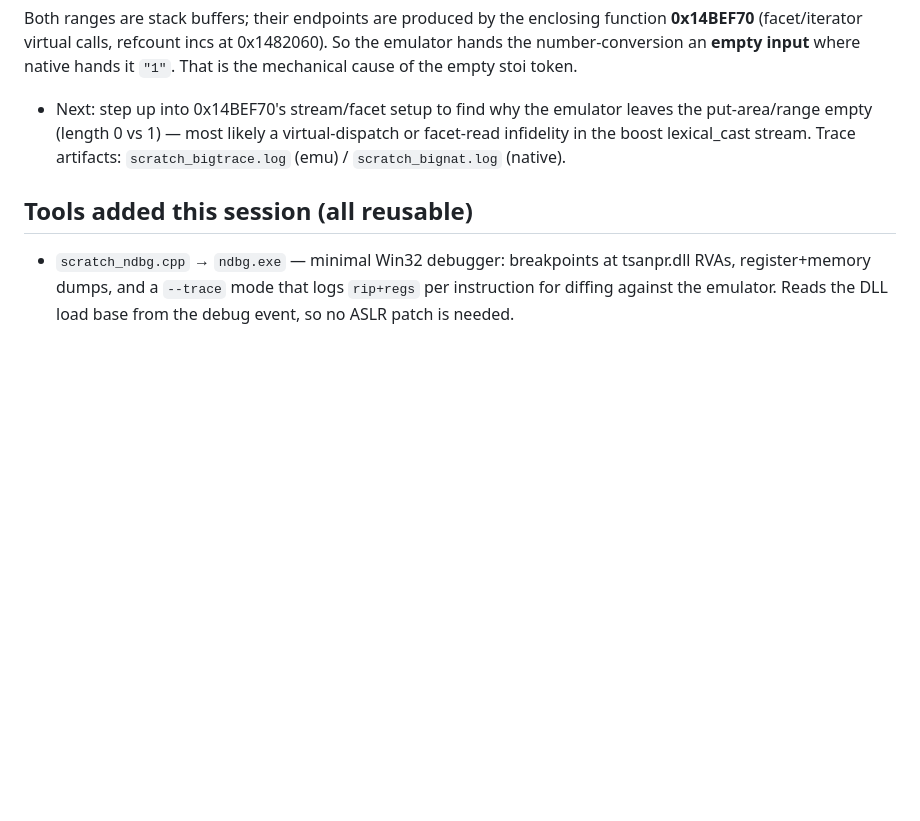
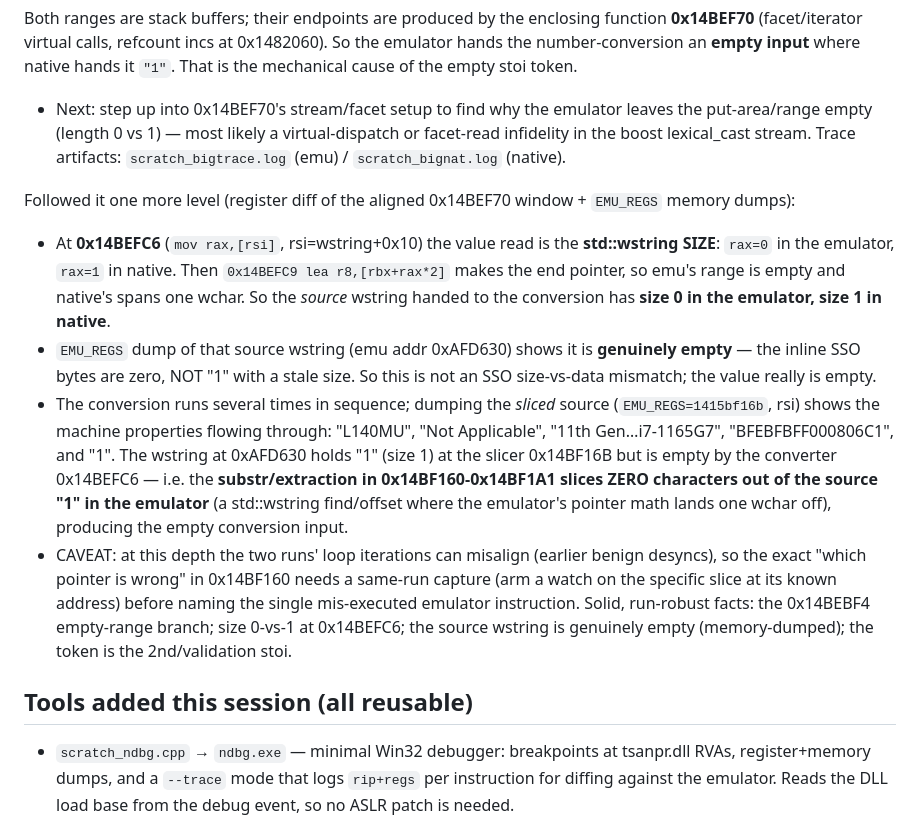
Before and after one commit to yomei-o/tsanpr_emu_cpp, a Markdown page: PROGRESS.md, the part around the change. Drawn GitHub-style; blank space fills up the shorter version.

Commit message:
Gate 2: traced empty token to a substr slicing 0 chars from source "1"
One level up from 0x14BEBF4: at 0x14BEFC6 the emulator reads the source wstring
SIZE = 0 (native = 1); EMU_REGS confirms that source wstring (0xAFD630) is
genuinely empty (inline SSO bytes zero), not an SSO size-vs-data mismatch. But
the same buffer holds "1" at the earlier slicer 0x14BF16B -- so the substr /
extraction in 0x14BF160-0x14BF1A1 slices ZERO characters out of the source "1"
in the emulator (a std::wstring find/offset landing one wchar off), yielding the
empty conversion input -> empty token -> stoi throws -> (105).

Machine properties flowing through the converter (EMU_REGS=1415bf16b): L140MU,
Not Applicable, 11th Gen i7-1165G7, BFEBFBFF000806C1, 1.

Caveat: at this depth the two runs' loop iterations can misalign; naming the
single mis-executed instruction needs a same-run watch on the slice. Run-robust
facts: 0x14BEBF4 empty-range branch, size 0-vs-1 at 0x14BEFC6, source wstring
genuinely empty (memory-dumped).

Co-Authored-By: Claude Opus 4.8 <noreply@anthropic.com>

```diff
--- a/PROGRESS.md
+++ b/PROGRESS.md
@@ -166,6 +166,32 @@ it `"1"`. That is the mechanical cause of the empty stoi token.
   or facet-read infidelity in the boost lexical_cast stream. Trace artifacts:
   `scratch_bigtrace.log` (emu) / `scratch_bignat.log` (native).
 
+Followed it one more level (register diff of the aligned 0x14BEF70 window +
+`EMU_REGS` memory dumps):
+
+- At **0x14BEFC6** (`mov rax,[rsi]`, rsi=wstring+0x10) the value read is the
+  **std::wstring SIZE**: `rax=0` in the emulator, `rax=1` in native. Then
+  `0x14BEFC9 lea r8,[rbx+rax*2]` makes the end pointer, so emu's range is empty
+  and native's spans one wchar. So the *source* wstring handed to the conversion
+  has **size 0 in the emulator, size 1 in native**.
+- `EMU_REGS` dump of that source wstring (emu addr 0xAFD630) shows it is
+  **genuinely empty** — the inline SSO bytes are zero, NOT "1" with a stale size.
+  So this is not an SSO size-vs-data mismatch; the value really is empty.
+- The conversion runs several times in sequence; dumping the *sliced* source
+  (`EMU_REGS=1415bf16b`, rsi) shows the machine properties flowing through:
+  "L140MU", "Not Applicable", "11th Gen…i7-1165G7", "BFEBFBFF000806C1", and "1".
+  The wstring at 0xAFD630 holds "1" (size 1) at the slicer 0x14BF16B but is empty
+  by the converter 0x14BEFC6 — i.e. the **substr/extraction in 0x14BF160-0x14BF1A1
+  slices ZERO characters out of the source "1" in the emulator** (a std::wstring
+  find/offset where the emulator's pointer math lands one wchar off), producing
+  the empty conversion input.
+- CAVEAT: at this depth the two runs' loop iterations can misalign (earlier benign
+  desyncs), so the exact "which pointer is wrong" in 0x14BF160 needs a same-run
+  capture (arm a watch on the specific slice at its known address) before naming
+  the single mis-executed emulator instruction. Solid, run-robust facts: the
+  0x14BEBF4 empty-range branch; size 0-vs-1 at 0x14BEFC6; the source wstring is
+  genuinely empty (memory-dumped); the token is the 2nd/validation stoi.
+
 ## Tools added this session (all reusable)
 
 - `scratch_ndbg.cpp` → `ndbg.exe` — minimal Win32 debugger: breakpoints at
```
